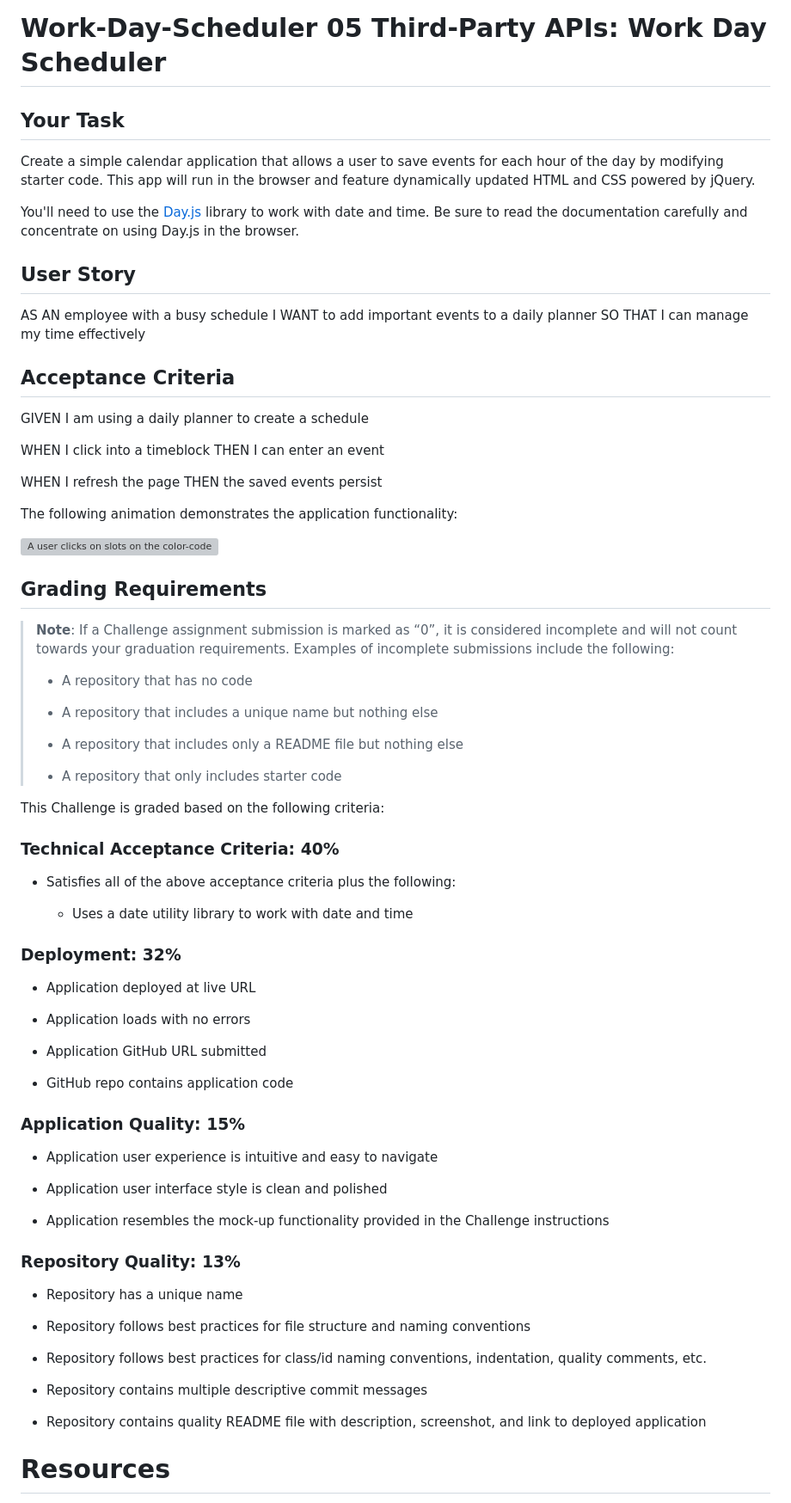
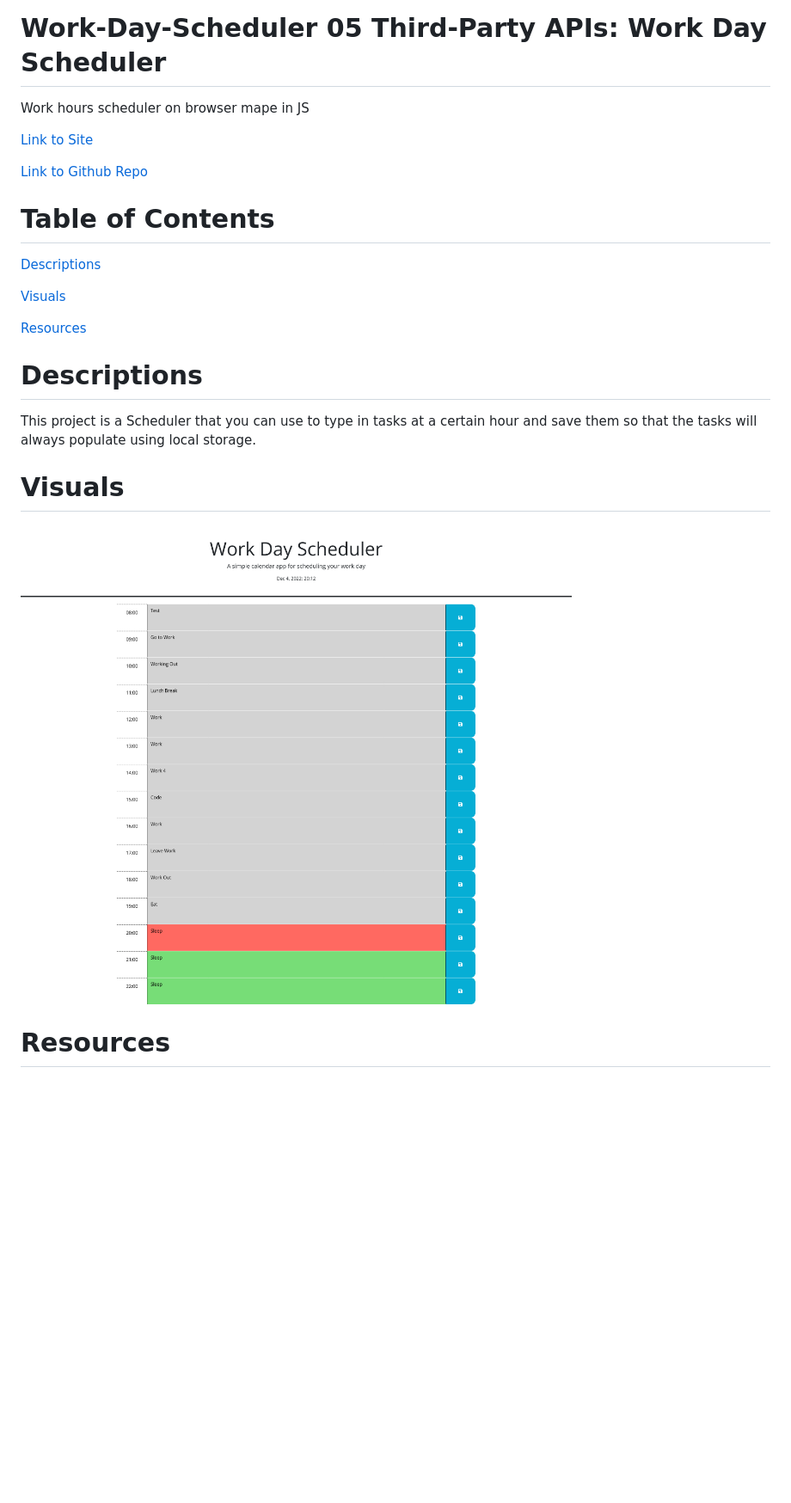
Before and after one commit to MasonMarc/Work-Day-Scheduler, a Markdown page: README.md, the part around the change. Shown: that part at 86% size. Rendered like a GitHub page; pictures changed too: assets/WorkSH.png (added); blank space fills up the shorter version; grey boxes are pictures that could not be loaded.

Commit message:
made readme

```diff
--- a/README.md
+++ b/README.md
@@ -1,89 +1,25 @@
 # Work-Day-Scheduler 05 Third-Party APIs: Work Day Scheduler
+Work hours scheduler on browser mape in JS
 
-## Your Task
+[Link to Site](https://masonmarc.github.io/Work-Day-Scheduler/)
 
-Create a simple calendar application that allows a user to save events for each hour of the day by modifying starter code. This app will run in the browser and feature dynamically updated HTML and CSS powered by jQuery.
+[Link to Github Repo](https://github.com/MasonMarc/Work-Day-Scheduler)
 
-You'll need to use the [Day.js](https://day.js.org/en/) library to work with date and time. Be sure to read the documentation carefully and concentrate on using Day.js in the browser.
+# Table of Contents
 
-## User Story
+[Descriptions](#descriptions)
 
-AS AN employee with a busy schedule
-I WANT to add important events to a daily planner
-SO THAT I can manage my time effectively
+[Visuals](#visuals)
 
+[Resources](#resources)
 
-## Acceptance Criteria
+# Descriptions
 
+This project is a Scheduler that you can use to type in tasks at a certain hour and save them so that the tasks will always populate using local storage.
 
-GIVEN I am using a daily planner to create a schedule
-<!-- WHEN I open the planner
-THEN the current day is displayed at the top of the calendar -->
-<!-- WHEN I scroll down
-THEN I am presented with timeblocks for standard business hours -->
-<!-- WHEN I view the timeblocks for that day
-THEN each timeblock is color coded to indicate whether it is in the past, present, or future -->
-WHEN I click into a timeblock
-THEN I can enter an event
-<!-- WHEN I click the save button for that timeblock
-THEN the text for that event is saved in local storage -->
-WHEN I refresh the page
-THEN the saved events persist
+# Visuals
 
-The following animation demonstrates the application functionality:
-
-<!-- @TODO: create ticket to review/update image) -->
-![A user clicks on slots on the color-coded calendar and edits the events.](./Assets/05-third-party-apis-homework-demo.gif)
-
-## Grading Requirements
-
-> **Note**: If a Challenge assignment submission is marked as “0”, it is considered incomplete and will not count towards your graduation requirements. Examples of incomplete submissions include the following:
->
-> * A repository that has no code
->
-> * A repository that includes a unique name but nothing else
->
-> * A repository that includes only a README file but nothing else
->
-> * A repository that only includes starter code
-
-This Challenge is graded based on the following criteria:
-
-### Technical Acceptance Criteria: 40%
-
-* Satisfies all of the above acceptance criteria plus the following:
-
-  * Uses a date utility library to work with date and time
-
-### Deployment: 32%
-
-* Application deployed at live URL
-
-* Application loads with no errors
-
-* Application GitHub URL submitted
-
-* GitHub repo contains application code
-
-### Application Quality: 15%
-
-* Application user experience is intuitive and easy to navigate
-
-* Application user interface style is clean and polished
-
-* Application resembles the mock-up functionality provided in the Challenge instructions
-
-### Repository Quality: 13%
-
-* Repository has a unique name
-
-* Repository follows best practices for file structure and naming conventions
-
-* Repository follows best practices for class/id naming conventions, indentation, quality comments, etc.
-
-* Repository contains multiple descriptive commit messages
-
-* Repository contains quality README file with description, screenshot, and link to deployed application
+![website image](./assets/WorkSH.png)
 
 # Resources
 
```
Also changed, not shown: 1 other file.
